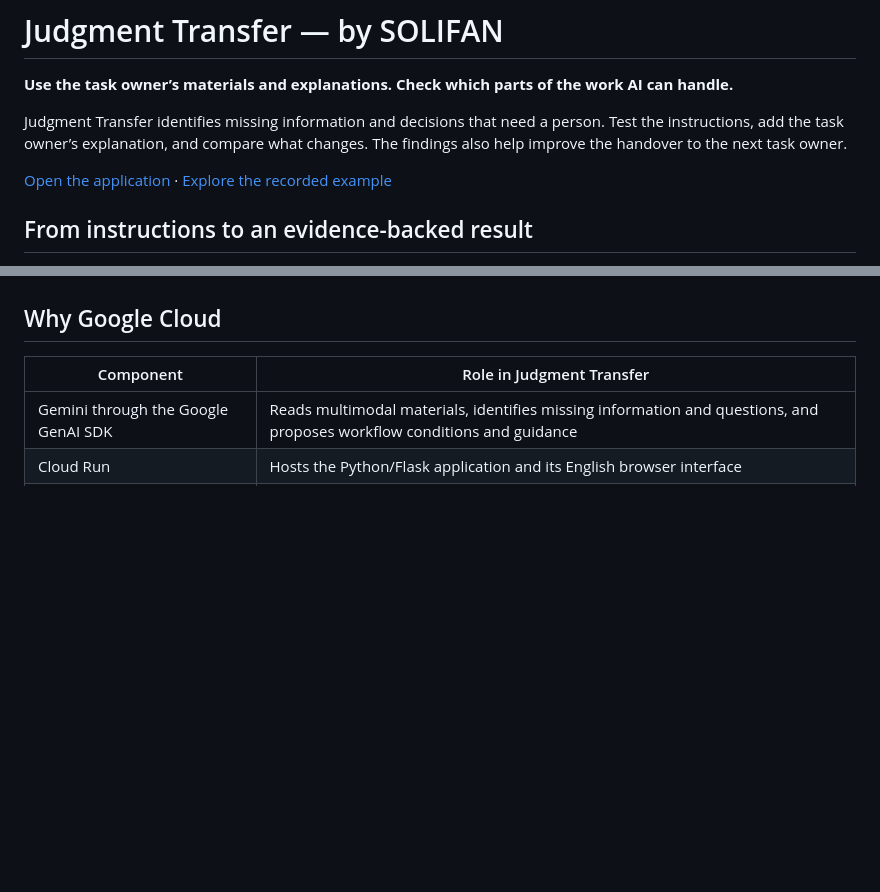
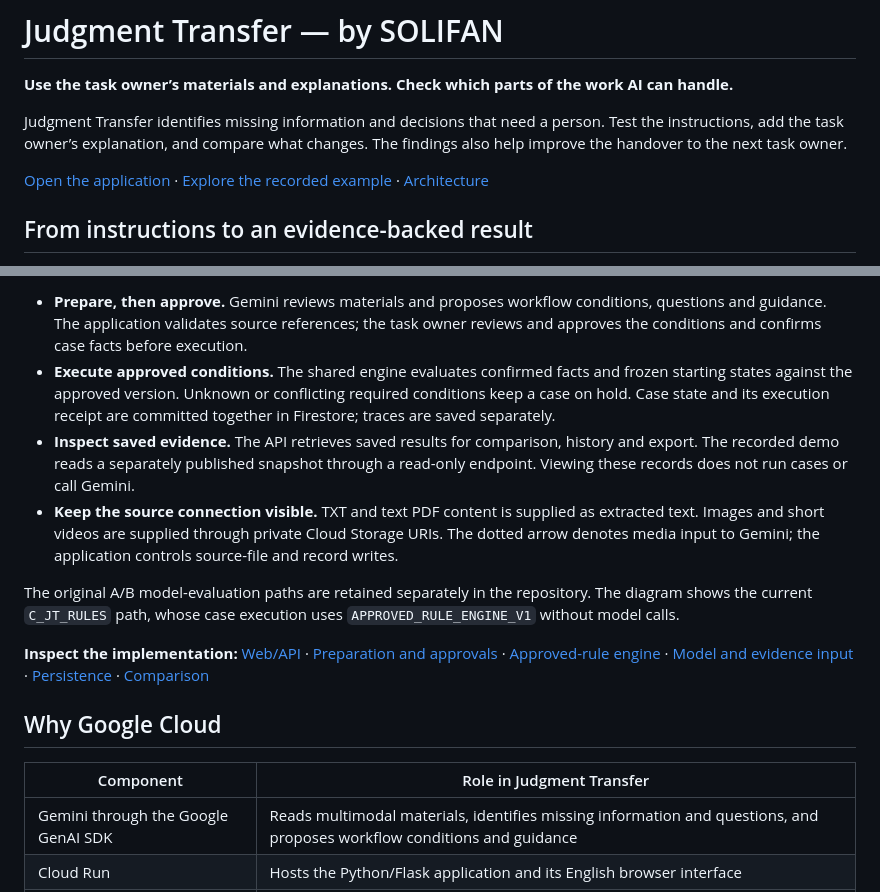
Before and after one commit to solidfdn/judgment-transfer, a Markdown page: README.md, 2 parts joined by grey strips. Rendered like a GitHub page; blank space fills up the shorter version.

```diff
--- a/README.md
+++ b/README.md
@@ -4,7 +4,7 @@
 
 Judgment Transfer identifies missing information and decisions that need a person. Test the instructions, add the task owner’s explanation, and compare what changes. The findings also help improve the handover to the next task owner.
 
-[Open the application](https://judgment-transfer-unql76xapq-an.a.run.app/) · [Explore the recorded example](https://judgment-transfer-unql76xapq-an.a.run.app/assets/demo/index.html)
+[Open the application](https://judgment-transfer-unql76xapq-an.a.run.app/) · [Explore the recorded example](https://judgment-transfer-unql76xapq-an.a.run.app/assets/demo/index.html) · [Architecture](#architecture)
 
 ## From instructions to an evidence-backed result
 
@@ -62,3 +110,12 @@ Use **Responsible person** when approving or finalizing work. **Decision history
+- **Prepare, then approve.** Gemini reviews materials and proposes workflow conditions, questions and guidance. The application validates source references; the task owner reviews and approves the conditions and confirms case facts before execution.
+- **Execute approved conditions.** The shared engine evaluates confirmed facts and frozen starting states against the approved version. Unknown or conflicting required conditions keep a case on hold. Case state and its execution receipt are committed together in Firestore; traces are saved separately.
+- **Inspect saved evidence.** The API retrieves saved results for comparison, history and export. The recorded demo reads a separately published snapshot through a read-only endpoint. Viewing these records does not run cases or call Gemini.
+- **Keep the source connection visible.** TXT and text PDF content is supplied as extracted text. Images and short videos are supplied through private Cloud Storage URIs. The dotted arrow denotes media input to Gemini; the application controls source-file and record writes.
+
+The original A/B model-evaluation paths are retained separately in the repository. The diagram shows the current `C_JT_RULES` path, whose case execution uses `APPROVED_RULE_ENGINE_V1` without model calls.
+
+**Inspect the implementation:** [Web/API](app/main.py) · [Preparation and approvals](app/service.py) · [Approved-rule engine](app/approved_execution.py) · [Model and evidence input](app/adapters/model.py) · [Persistence](app/storage/repository.py) · [Comparison](app/comparison.py)
+
 ## Why Google Cloud
 
 | Component | Role in Judgment Transfer |
```
Also changed, not shown: other parts of README.md (+48 -0 lines), CHANGELOG.md (+8 -0 lines).
